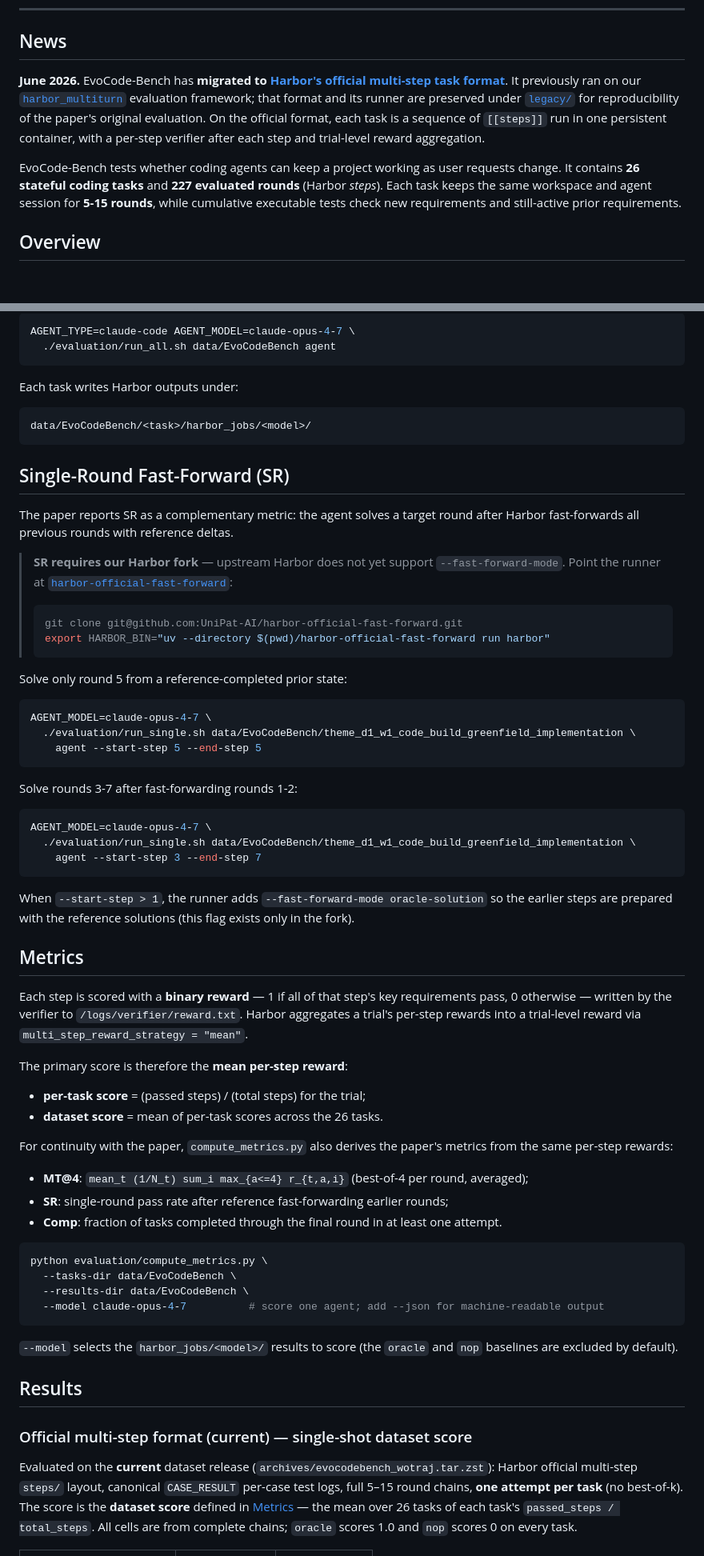
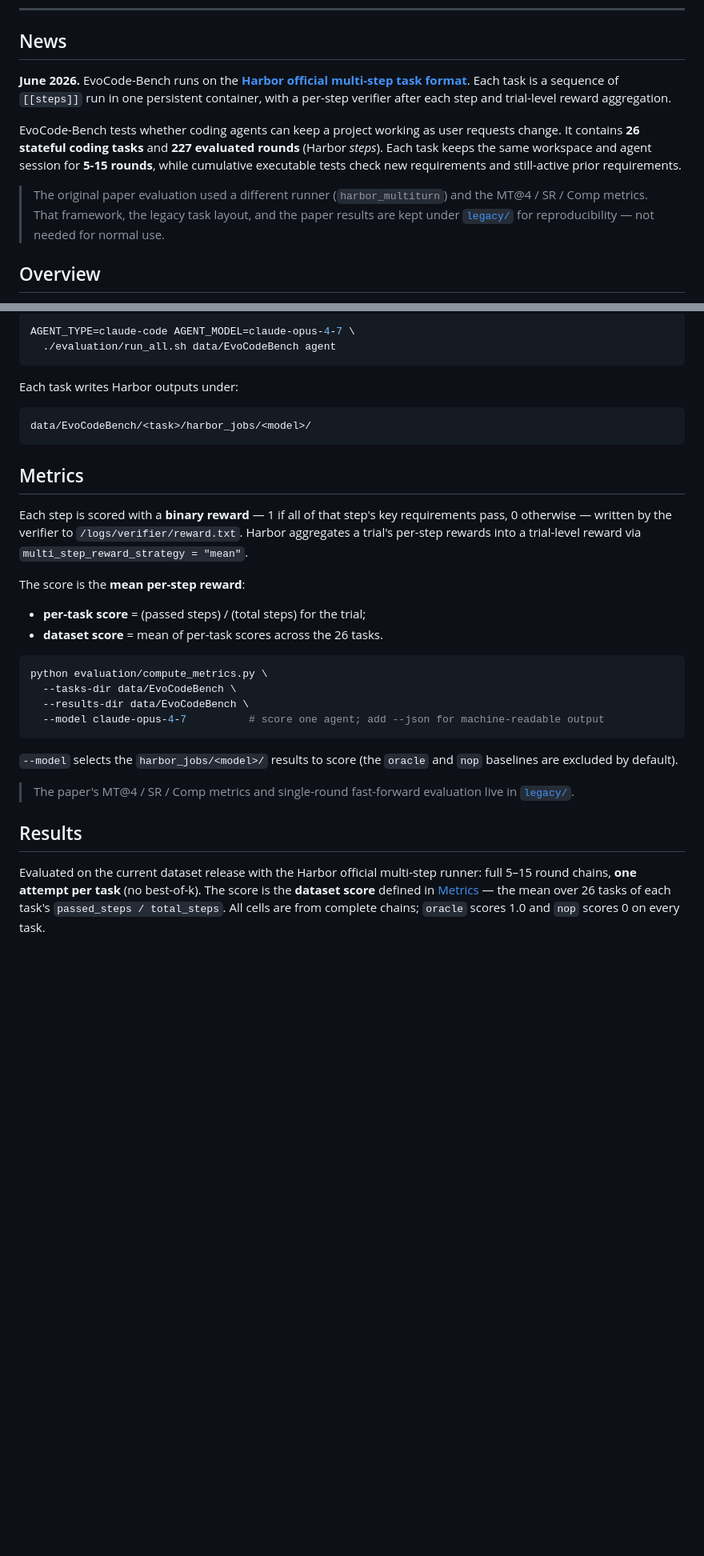
Before and after one commit to UniPat-AI/EvoCodeBench, a Markdown page: README.md, 2 parts joined by grey strips. Shown at 80% size. GitHub-like rendering; blank space fills up the shorter version.

````diff
--- a/README.md
+++ b/README.md
@@ -18,9 +18,14 @@
 
 ## News
 
-**June 2026.** EvoCode-Bench has **migrated to [Harbor's official multi-step task format](https://harborframework.com/docs/tasks/multi-step)**. It previously ran on our [`harbor_multiturn`](https://github.com/UniPat-AI/harbor_multiturn) evaluation framework; that format and its runner are preserved under [`legacy/`](legacy/) for reproducibility of the paper's original evaluation. On the official format, each task is a sequence of `[[steps]]` run in one persistent container, with a per-step verifier after each step and trial-level reward aggregation.
+**June 2026.** EvoCode-Bench runs on the **[Harbor official multi-step task format](https://harborframework.com/docs/tasks/multi-step)**. Each task is a sequence of `[[steps]]` run in one persistent container, with a per-step verifier after each step and trial-level reward aggregation.
 
 EvoCode-Bench tests whether coding agents can keep a project working as user requests change. It contains **26 stateful coding tasks** and **227 evaluated rounds** (Harbor *steps*). Each task keeps the same workspace and agent session for **5-15 rounds**, while cumulative executable tests check new requirements and still-active prior requirements.
+
+> The original paper evaluation used a different runner (`harbor_multiturn`) and the
+> MT@4 / SR / Comp metrics. That framework, the legacy task layout, and the paper
+> results are kept under [`legacy/`](legacy/README.md) for reproducibility — not needed
+> for normal use.
 
 ## Overview
 
@@ -205,49 +207,14 @@ Each task writes Harbor outputs under:
 data/EvoCodeBench/<task>/harbor_jobs/<model>/
 ```
 
-## Single-Round Fast-Forward (SR)
-
-The paper reports SR as a complementary metric: the agent solves a target round after Harbor fast-forwards all previous rounds with reference deltas.
-
-> **SR requires our Harbor fork** — upstream Harbor does not yet support `--fast-forward-mode`. Point the runner at [`harbor-official-fast-forward`](https://github.com/UniPat-AI/harbor-official-fast-forward):
->
-> ```bash
-> git clone git@github.com:UniPat-AI/harbor-official-fast-forward.git
-> export HARBOR_BIN="uv --directory $(pwd)/harbor-official-fast-forward run harbor"
-> ```
-
-Solve only round 5 from a reference-completed prior state:
-
-```bash
-AGENT_MODEL=claude-opus-4-7 \
-  ./evaluation/run_single.sh data/EvoCodeBench/theme_d1_w1_code_build_greenfield_implementation \
-    agent --start-step 5 --end-step 5
-```
-
-Solve rounds 3-7 after fast-forwarding rounds 1-2:
-
-```bash
-AGENT_MODEL=claude-opus-4-7 \
-  ./evaluation/run_single.sh data/EvoCodeBench/theme_d1_w1_code_build_greenfield_implementation \
-    agent --start-step 3 --end-step 7
-```
-
-When `--start-step > 1`, the runner adds `--fast-forward-mode oracle-solution` so the earlier steps are prepared with the reference solutions (this flag exists only in the fork).
-
 ## Metrics
 
 Each step is scored with a **binary reward** — 1 if all of that step's key requirements pass, 0 otherwise — written by the verifier to `/logs/verifier/reward.txt`. Harbor aggregates a trial's per-step rewards into a trial-level reward via `multi_step_reward_strategy = "mean"`.
 
-The primary score is therefore the **mean per-step reward**:
+The score is the **mean per-step reward**:
 
 - **per-task score** = (passed steps) / (total steps) for the trial;
 - **dataset score** = mean of per-task scores across the 26 tasks.
-
-For continuity with the paper, `compute_metrics.py` also derives the paper's metrics from the same per-step rewards:
-
-- **MT@4**: `mean_t (1/N_t) sum_i max_{a<=4} r_{t,a,i}` (best-of-4 per round, averaged);
-- **SR**: single-round pass rate after reference fast-forwarding earlier rounds;
-- **Comp**: fraction of tasks completed through the final round in at least one attempt.
 
 ```bash
 python evaluation/compute_metrics.py \
@@ -258,14 +225,14 @@ python evaluation/compute_metrics.py \
 
 `--model` selects the `harbor_jobs/<model>/` results to score (the `oracle` and `nop` baselines are excluded by default).
 
+> The paper's MT@4 / SR / Comp metrics and single-round fast-forward evaluation live
+> in [`legacy/`](legacy/README.md).
+
 ## Results
 
-### Official multi-step format (current) — single-shot dataset score
-
-Evaluated on the **current** dataset release (`archives/evocodebench_wotraj.tar.zst`):
-Harbor official multi-step `steps/` layout, canonical `CASE_RESULT` per-case test
-logs, full 5–15 round chains, **one attempt per task** (no best-of-k). The score is
-the **dataset score** defined in [Metrics](#metrics) — the mean over 26 tasks of each
+Evaluated on the current dataset release with the Harbor official multi-step runner:
+full 5–15 round chains, **one attempt per task** (no best-of-k). The score is the
+**dataset score** defined in [Metrics](#metrics) — the mean over 26 tasks of each
 task's `passed_steps / total_steps`. All cells are from complete chains; `oracle`
 scores 1.0 and `nop` scores 0 on every task.
 
````
Also changed, not shown: other parts of README.md (+6 -36 lines).
